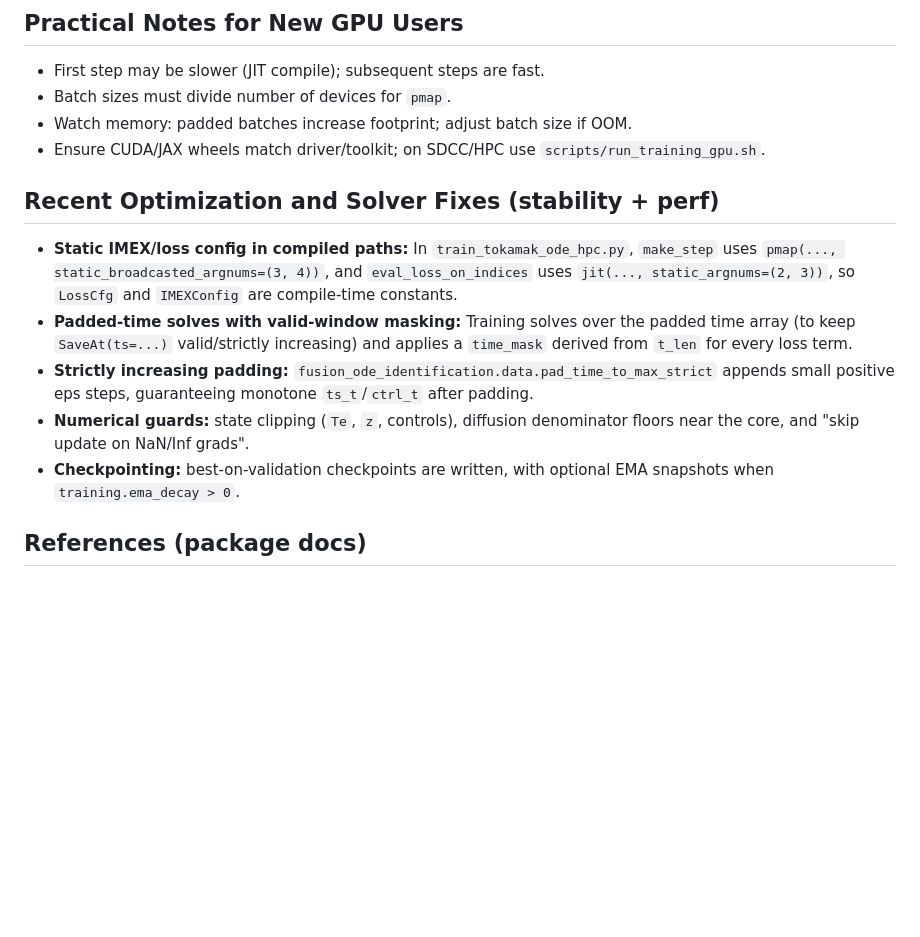
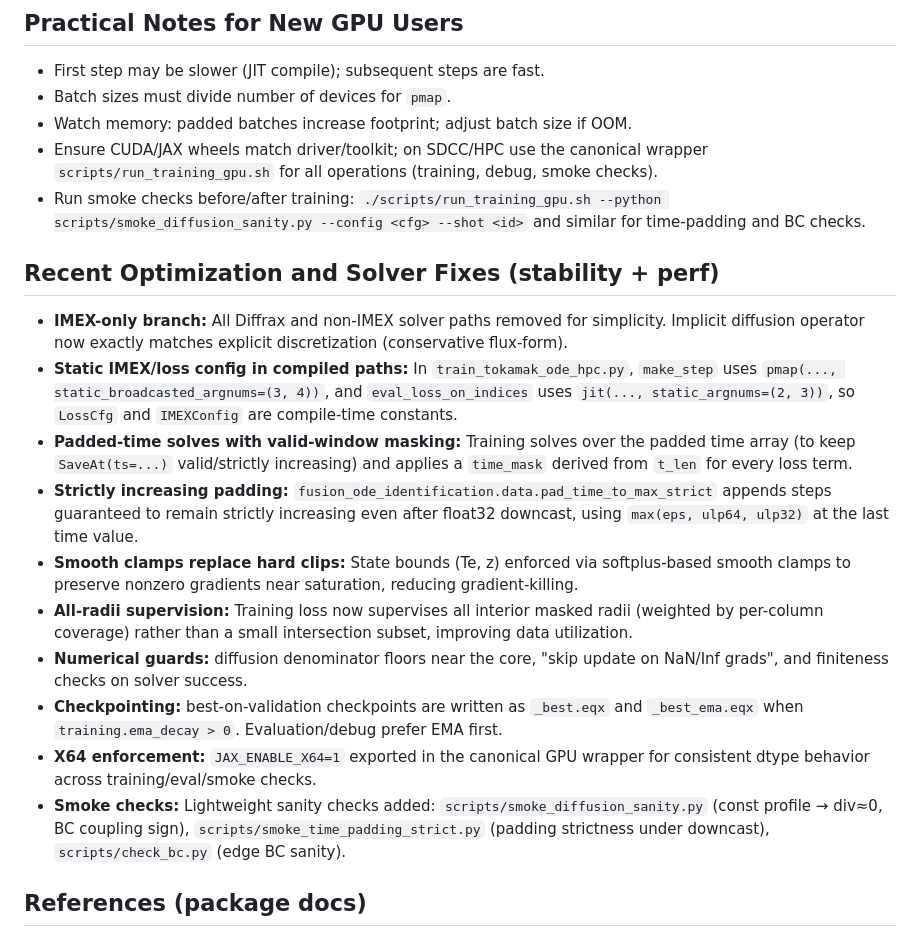
Before and after one commit to Kyounghyunlee/fusion_ode_identification, a Markdown page: docs/code_architecture.md, the part around the change printed below. Drawn GitHub-style; blank space fills up the shorter version.

```diff
--- a/docs/code_architecture.md
+++ b/docs/code_architecture.md
@@ -82,14 +83,20 @@ with $D$ a banded difference matrix, $P$ a face-averaging matrix, $A$ an accumul
 - First step may be slower (JIT compile); subsequent steps are fast.
 - Batch sizes must divide number of devices for `pmap`.
 - Watch memory: padded batches increase footprint; adjust batch size if OOM.
-- Ensure CUDA/JAX wheels match driver/toolkit; on SDCC/HPC use `scripts/run_training_gpu.sh`.
+- Ensure CUDA/JAX wheels match driver/toolkit; on SDCC/HPC use the canonical wrapper `scripts/run_training_gpu.sh` for all operations (training, debug, smoke checks).
+- Run smoke checks before/after training: `./scripts/run_training_gpu.sh --python scripts/smoke_diffusion_sanity.py --config <cfg> --shot <id>` and similar for time-padding and BC checks.
 
 ## Recent Optimization and Solver Fixes (stability + perf)
+- **IMEX-only branch:** All Diffrax and non-IMEX solver paths removed for simplicity. Implicit diffusion operator now exactly matches explicit discretization (conservative flux-form).
 - **Static IMEX/loss config in compiled paths:** In `train_tokamak_ode_hpc.py`, `make_step` uses `pmap(..., static_broadcasted_argnums=(3, 4))`, and `eval_loss_on_indices` uses `jit(..., static_argnums=(2, 3))`, so `LossCfg` and `IMEXConfig` are compile-time constants.
 - **Padded-time solves with valid-window masking:** Training solves over the padded time array (to keep `SaveAt(ts=...)` valid/strictly increasing) and applies a `time_mask` derived from `t_len` for every loss term.
-- **Strictly increasing padding:** `fusion_ode_identification.data.pad_time_to_max_strict` appends small positive eps steps, guaranteeing monotone `ts_t`/`ctrl_t` after padding.
-- **Numerical guards:** state clipping (`Te`, `z`, controls), diffusion denominator floors near the core, and "skip update on NaN/Inf grads".
-- **Checkpointing:** best-on-validation checkpoints are written, with optional EMA snapshots when `training.ema_decay > 0`.
+- **Strictly increasing padding:** `fusion_ode_identification.data.pad_time_to_max_strict` appends steps guaranteed to remain strictly increasing even after float32 downcast, using `max(eps, ulp64, ulp32)` at the last time value.
+- **Smooth clamps replace hard clips:** State bounds (Te, z) enforced via softplus-based smooth clamps to preserve nonzero gradients near saturation, reducing gradient-killing.
+- **All-radii supervision:** Training loss now supervises all interior masked radii (weighted by per-column coverage) rather than a small intersection subset, improving data utilization.
+- **Numerical guards:** diffusion denominator floors near the core, "skip update on NaN/Inf grads", and finiteness checks on solver success.
+- **Checkpointing:** best-on-validation checkpoints are written as `_best.eqx` and `_best_ema.eqx` when `training.ema_decay > 0`. Evaluation/debug prefer EMA first.
+- **X64 enforcement:** `JAX_ENABLE_X64=1` exported in the canonical GPU wrapper for consistent dtype behavior across training/eval/smoke checks.
+- **Smoke checks:** Lightweight sanity checks added: `scripts/smoke_diffusion_sanity.py` (const profile → div≈0, BC coupling sign), `scripts/smoke_time_padding_strict.py` (padding strictness under downcast), `scripts/check_bc.py` (edge BC sanity).
 
 ## References (package docs)
 - JAX: https://jax.readthedocs.io
```
Also changed, not shown: other parts of docs/code_architecture.md (+7 -6 lines), README.md (+23 -31 lines), docs/PHYSICS_INFORMED_TOKAMAK_ODE.md (+9 -7 lines).
